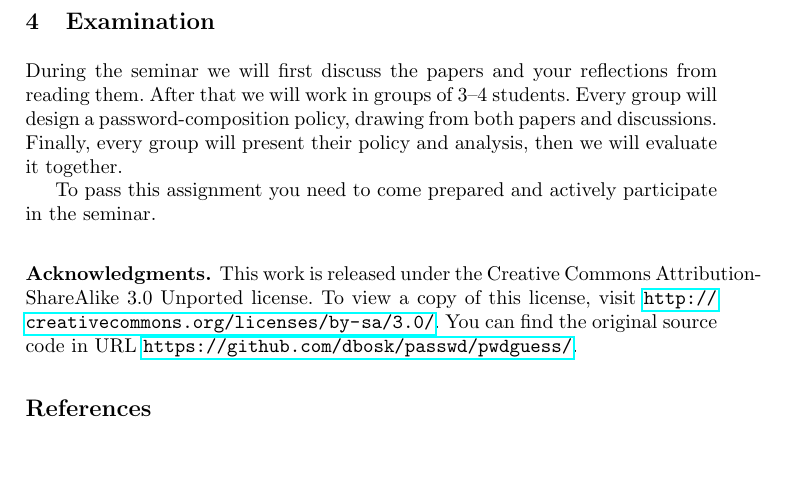
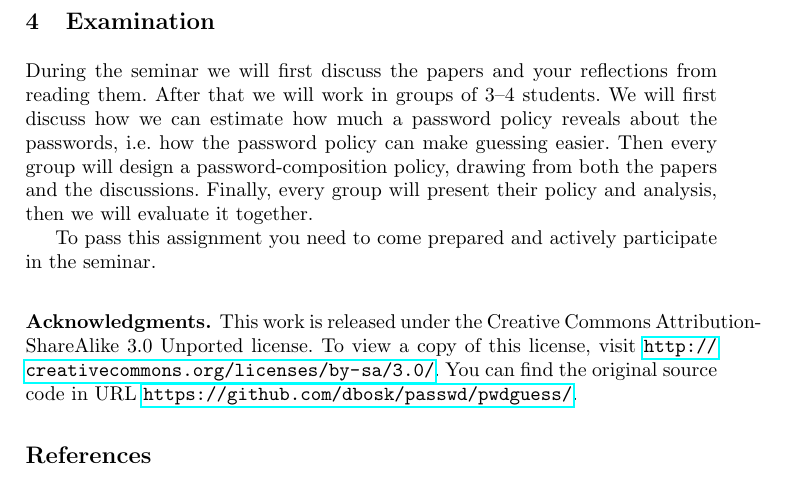
Before and after one commit to OpenSecEd/passwd, a LaTeX paper (pwdpolicies/pwdpolicies.tex, which reads pwdpolicies/contents.tex): part of page 3 of 3, cut so that both start at the same text, the shorter picture padded with empty space. Compiled offline with pdfLaTeX.

Commit message:
Adds discussion about infogain from password policy
This adds that we should discuss the information we gain from knowing
the password policy, i.e. fixes #4.

```diff
--- a/pwdpolicies/contents.tex
+++ b/pwdpolicies/contents.tex
@@ -99,8 +99,10 @@ strengths and weaknesses of this policy?
 During the seminar we will first discuss the papers and your reflections from
 reading them.
 After that we will work in groups of 3--4 students.
-Every group will design a password-composition policy, drawing from both papers
-and discussions.
+We will first discuss how we can estimate how much a password policy reveals
+about the passwords, i.e.\ how the password policy can make guessing easier.
+Then every group will design a password-composition policy, drawing from both
+the papers and the discussions.
 Finally, every group will present their policy and analysis, then we will
 evaluate it together.
 
```
